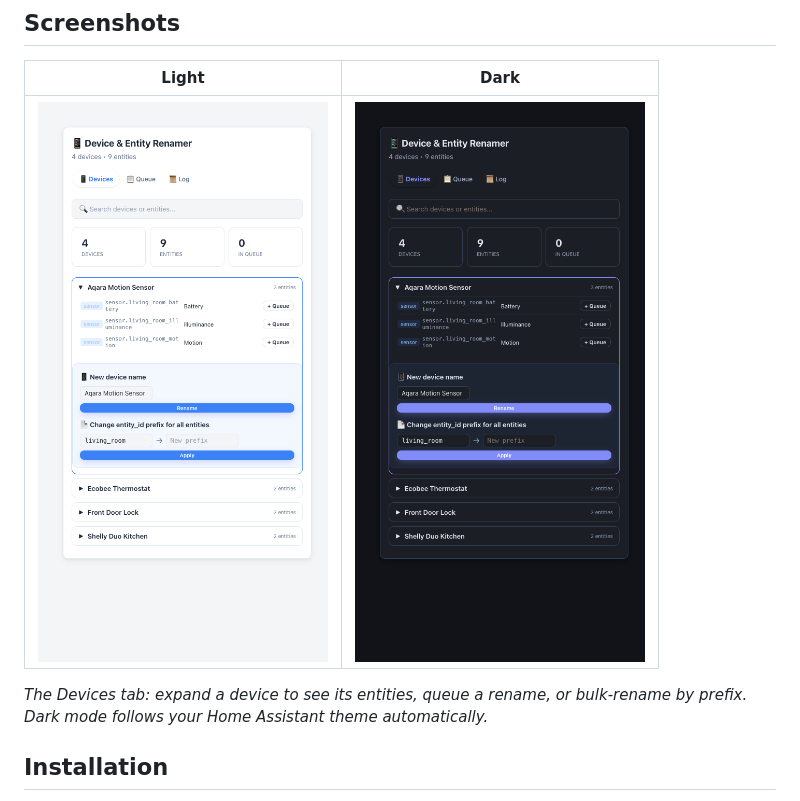
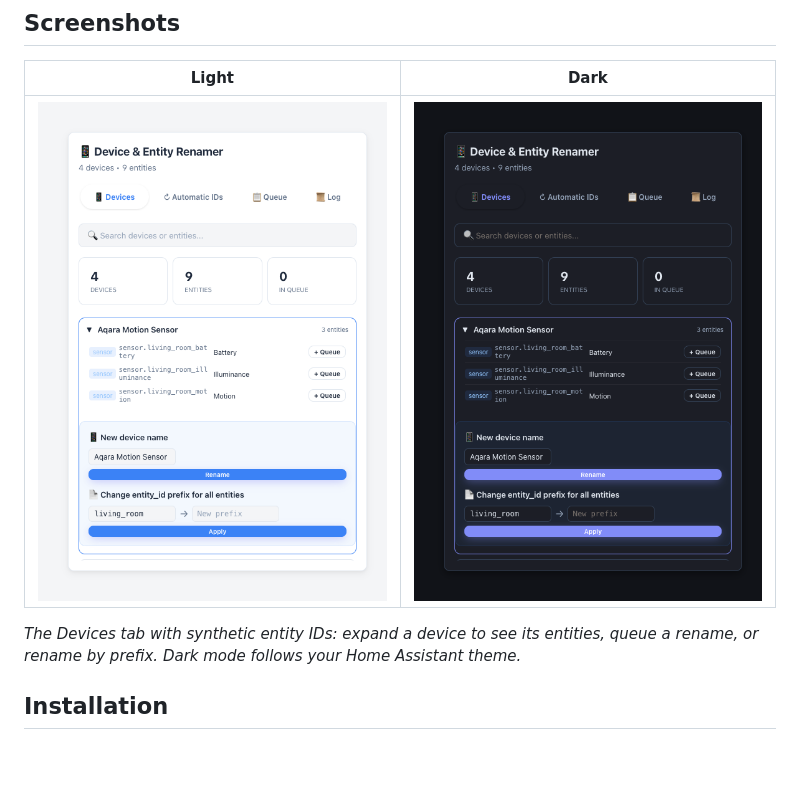
Before and after one commit to MacSiem/ha-entity-renamer, a Markdown page: README.md, the part around the change. Drawn GitHub-style; pictures changed too: docs/screenshots/card-devices-dark.png, docs/screenshots/card-devices-light.png; blank space fills up the shorter version.

Commit message:
Refresh current tool screenshots and descriptions

```diff
--- a/README.md
+++ b/README.md
@@ -55,9 +55,9 @@ references visible through Home Assistant's APIs.
 |---|---|
 | ![Devices tab, light theme](docs/screenshots/card-devices-light.png) | ![Devices tab, dark theme](docs/screenshots/card-devices-dark.png) |
 
-*The Devices tab: expand a device to see its entities, queue a rename, or
-bulk-rename by prefix. Dark mode follows your Home Assistant theme
-automatically.*
+*The Devices tab with synthetic entity IDs: expand a device to see its
+entities, queue a rename, or rename by prefix. Dark mode follows your Home
+Assistant theme.*
 
 ## Installation
 
```
